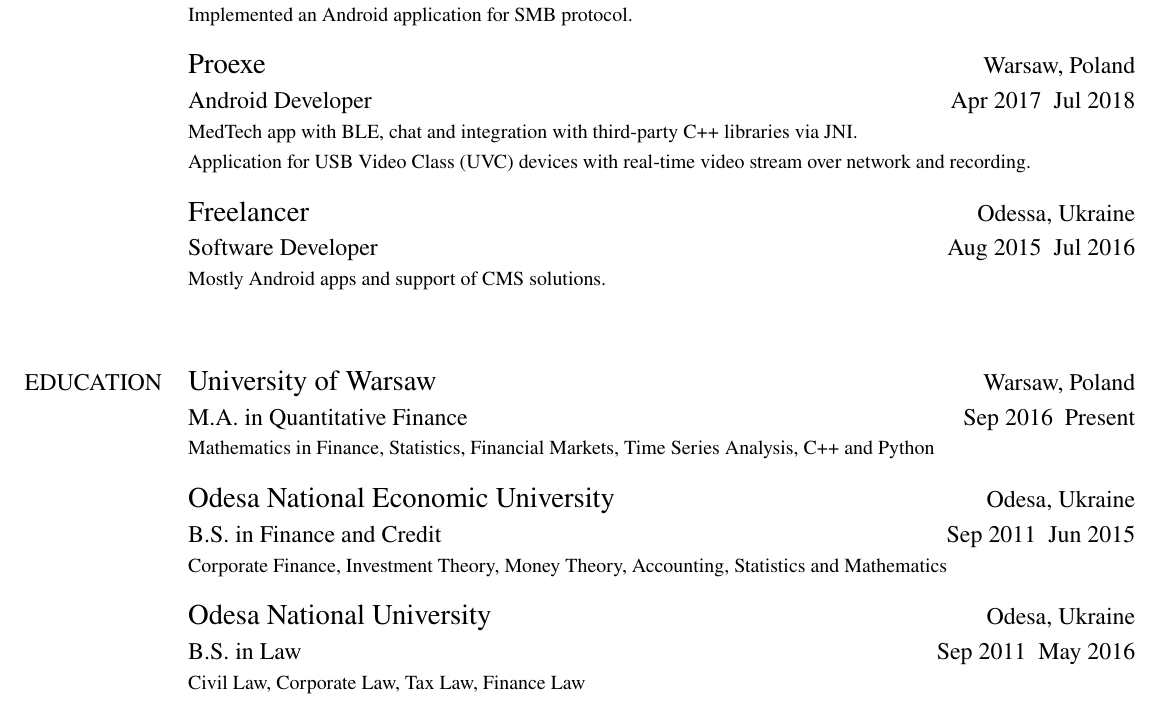
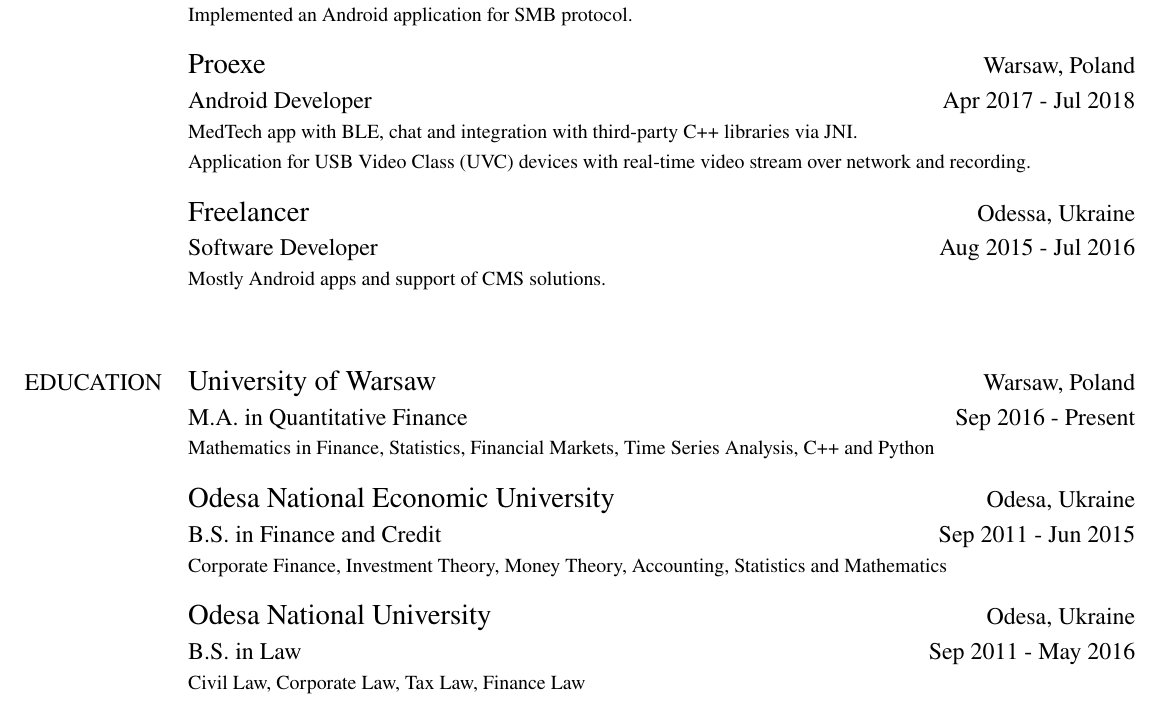
Before and after one commit to sikrinick/cv, a LaTeX CV (resume.tex, which reads resume/education.tex, resume/experience.tex): part of the page, cut so that both start at the same text. The pictures show the PDF file output/pdf/resume.pdf that the author committed with the source.

Commit message:
fixed dates in svg

```diff
--- a/resume/education.tex
+++ b/resume/education.tex
@@ -3,7 +3,7 @@
     {University of Warsaw}
     {M.A. in Quantitative Finance}
     {Warsaw, Poland}
-    {Sep 2016 – Present}
+    {Sep 2016 - Present}
     {
       Mathematics in Finance, Statistics, Financial Markets, Time Series Analysis, C++ and Python
     }
@@ -11,7 +11,7 @@
     {Odesa National Economic University}
     {B.S. in Finance and Credit}
     {Odesa, Ukraine}
-    {Sep 2011 – Jun 2015}
+    {Sep 2011 - Jun 2015}
     {
       Corporate Finance, Investment Theory, Money Theory, Accounting, Statistics and Mathematics
     }
@@ -19,7 +19,7 @@
     {Odesa National University}
     {B.S. in Law}
     {Odesa, Ukraine}
-    {Sep 2011 – May 2016}
+    {Sep 2011 - May 2016}
     {
       Civil Law, Corporate Law, Tax Law, Finance Law
     }
--- a/resume/experience.tex
+++ b/resume/experience.tex
@@ -23,7 +23,7 @@
     {Proexe}
     {Android Developer}
     {Warsaw, Poland}
-    {Apr 2017 – Jul 2018}
+    {Apr 2017 - Jul 2018}
     {
       MedTech app with BLE, chat and integration with third-party C++ libraries via JNI.
       \newline
@@ -33,7 +33,7 @@
     {Freelancer}
     {Software Developer}
     {Odessa, Ukraine}
-    {Aug 2015 – Jul 2016}
+    {Aug 2015 - Jul 2016}
     {
       Mostly Android apps and support of CMS solutions.
     }
```
Also changed, not shown: output/pdf/resume.pdf, output/svg/resume.svg.
